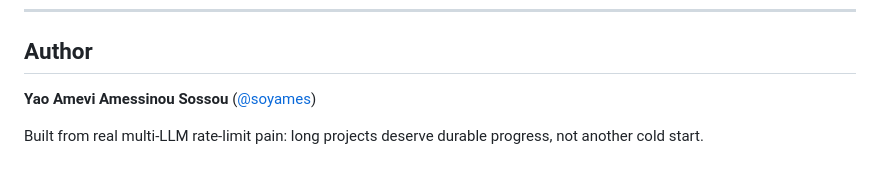
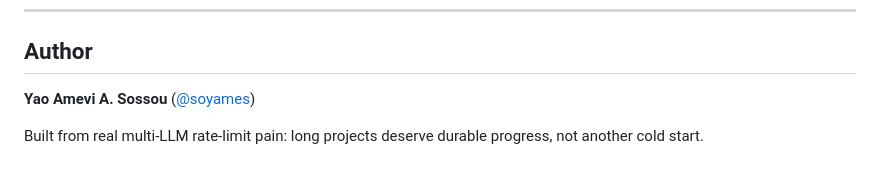
Before and after one commit to soyames/PAEM-skill, a Markdown page: README.md, the part around the change. Rendered like a GitHub page.

Commit message:
Shorten author name in README to match LICENSE byline style

```diff
--- a/README.md
+++ b/README.md
@@ -250,6 +250,6 @@ This is a **public** repository. We welcome issues and pull requests from anyone
 
 ## Author
 
-**Yao Amevi Amessinou Sossou** ([@soyames](https://github.com/soyames))
+**Yao Amevi A. Sossou** ([@soyames](https://github.com/soyames))
 
 Built from real multi-LLM rate-limit pain: long projects deserve durable progress, not another cold start.
```
